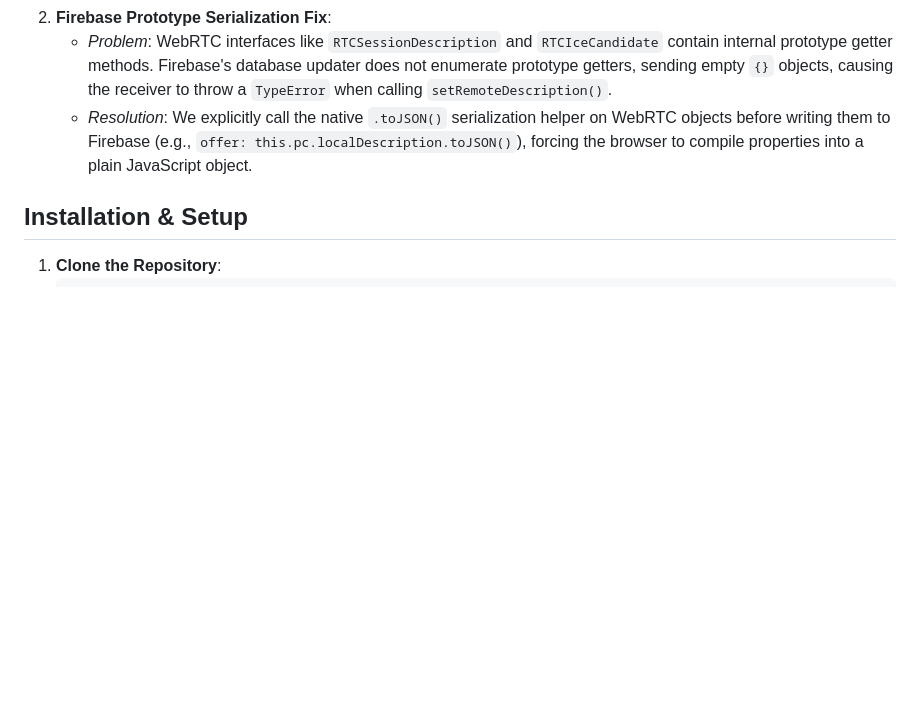
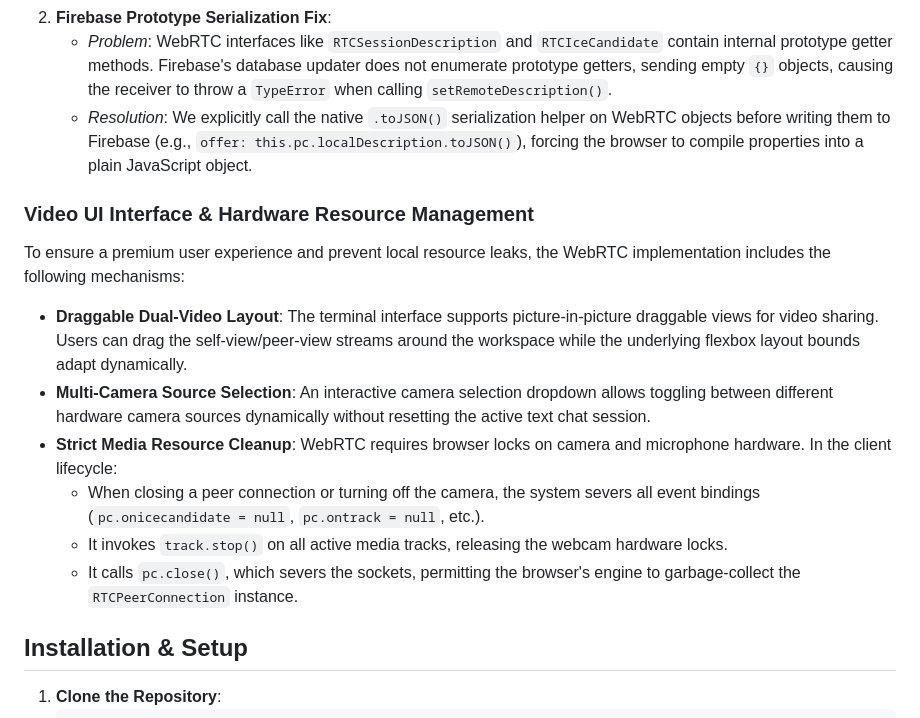
Before and after one commit to hedoescode-mayank/secure-chat-ws, a Markdown page: README.md, the part around the change. GitHub-like rendering; blank space fills up the shorter version.

Commit message:
docs: add draggable video layout specifications and resource cleanup guidelines

```diff
--- a/README.md
+++ b/README.md
@@ -50,6 +50,15 @@ Several edge cases were solved during the transition to Firebase signaling to ac
 2. **Firebase Prototype Serialization Fix**:
    - *Problem*: WebRTC interfaces like `RTCSessionDescription` and `RTCIceCandidate` contain internal prototype getter methods. Firebase's database updater does not enumerate prototype getters, sending empty `{}` objects, causing the receiver to throw a `TypeError` when calling `setRemoteDescription()`.
    - *Resolution*: We explicitly call the native `.toJSON()` serialization helper on WebRTC objects before writing them to Firebase (e.g., `offer: this.pc.localDescription.toJSON()`), forcing the browser to compile properties into a plain JavaScript object.
+
+### Video UI Interface & Hardware Resource Management
+To ensure a premium user experience and prevent local resource leaks, the WebRTC implementation includes the following mechanisms:
+- **Draggable Dual-Video Layout**: The terminal interface supports picture-in-picture draggable views for video sharing. Users can drag the self-view/peer-view streams around the workspace while the underlying flexbox layout bounds adapt dynamically.
+- **Multi-Camera Source Selection**: An interactive camera selection dropdown allows toggling between different hardware camera sources dynamically without resetting the active text chat session.
+- **Strict Media Resource Cleanup**: WebRTC requires browser locks on camera and microphone hardware. In the client lifecycle:
+  - When closing a peer connection or turning off the camera, the system severs all event bindings (`pc.onicecandidate = null`, `pc.ontrack = null`, etc.).
+  - It invokes `track.stop()` on all active media tracks, releasing the webcam hardware locks.
+  - It calls `pc.close()`, which severs the sockets, permitting the browser's engine to garbage-collect the `RTCPeerConnection` instance.
 
 ## Installation & Setup
 1. **Clone the Repository**:
```
